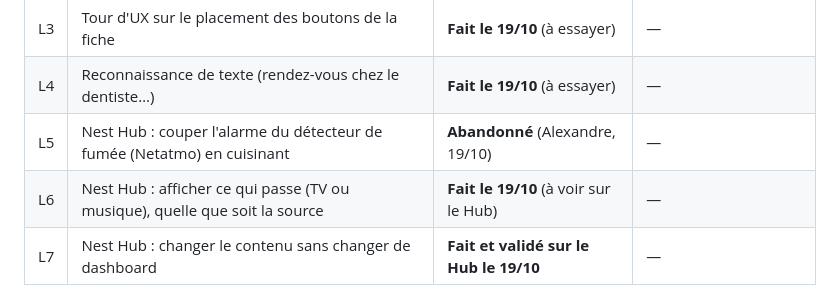
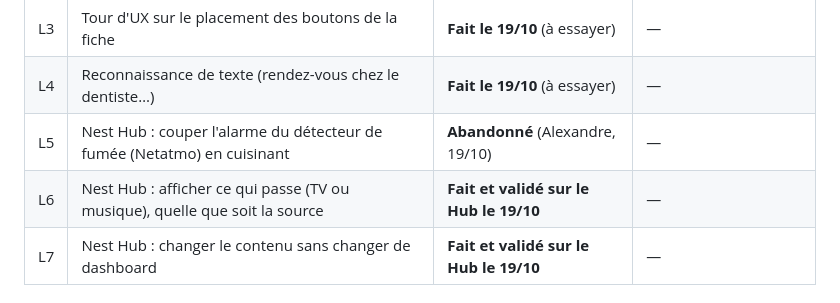
Before and after one commit to thecoachfr/relance, a Markdown page: plans/P9-L-idees-19-10.md, the part around the change. GitHub-like rendering.

Commit message:
P9-L6 validé sur le Hub [ci skip]
Co-Authored-By: Claude Opus 5.5 <noreply@anthropic.com>

```diff
--- a/plans/P9-L-idees-19-10.md
+++ b/plans/P9-L-idees-19-10.md
@@ -10,7 +10,7 @@ ce qui existe déjà, ce qu'on peut faire, le coût et les questions à trancher
 | L3 | Tour d'UX sur le placement des boutons de la fiche | **Fait le 19/10** (à essayer) | — |
 | L4 | Reconnaissance de texte (rendez-vous chez le dentiste…) | **Fait le 19/10** (à essayer) | — |
 | L5 | Nest Hub : couper l'alarme du détecteur de fumée (Netatmo) en cuisinant | **Abandonné** (Alexandre, 19/10) | — |
-| L6 | Nest Hub : afficher ce qui passe (TV ou musique), quelle que soit la source | **Fait le 19/10** (à voir sur le Hub) | — |
+| L6 | Nest Hub : afficher ce qui passe (TV ou musique), quelle que soit la source | **Fait et validé sur le Hub le 19/10** | — |
 | L7 | Nest Hub : changer le contenu sans changer de dashboard | **Fait et validé sur le Hub le 19/10** | — |
 
 ## L1 — Concerts et spectacles
```
Also changed, not shown: SUIVI.md (+1 -1 lines).
